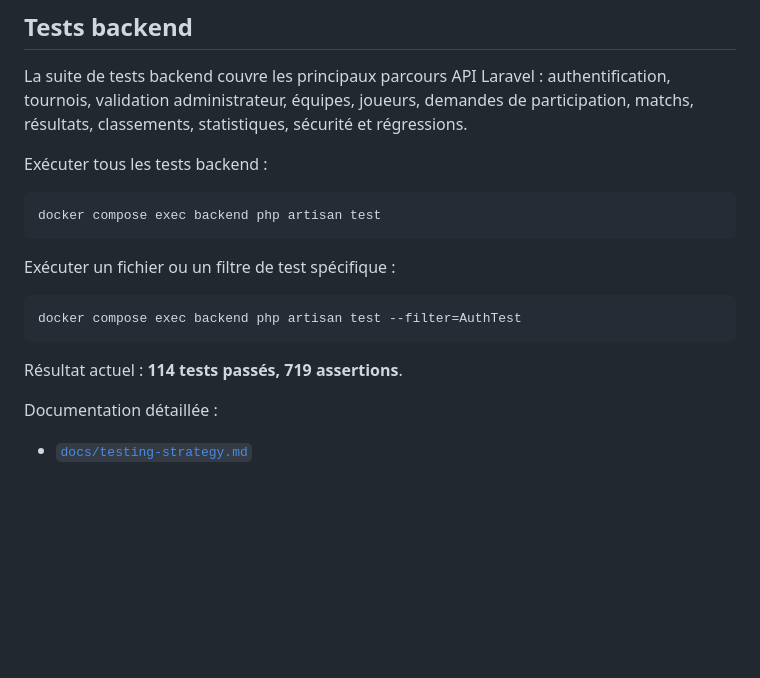
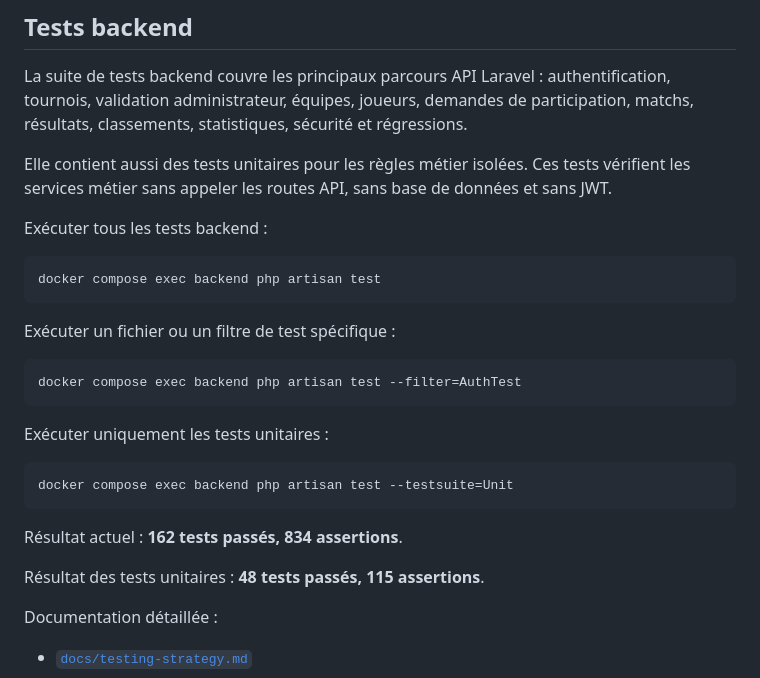
Before and after one commit to abdelghani-dari/gestion-tournois, a Markdown page: README.md, the part around the change. GitHub-like rendering; blank space fills up the shorter version.

Commit message:
docs: update testing results after unit tests

````diff
--- a/README.md
+++ b/README.md
@@ -78,6 +78,8 @@ gestion-tournois/
 
 La suite de tests backend couvre les principaux parcours API Laravel : authentification, tournois, validation administrateur, équipes, joueurs, demandes de participation, matchs, résultats, classements, statistiques, sécurité et régressions.
 
+Elle contient aussi des tests unitaires pour les règles métier isolées. Ces tests vérifient les services métier sans appeler les routes API, sans base de données et sans JWT.
+
 Exécuter tous les tests backend :
 
 ```bash
@@ -90,7 +92,15 @@ Exécuter un fichier ou un filtre de test spécifique :
 docker compose exec backend php artisan test --filter=AuthTest
 ```
 
-Résultat actuel : **114 tests passés, 719 assertions**.
+Exécuter uniquement les tests unitaires :
+
+```bash
+docker compose exec backend php artisan test --testsuite=Unit
+```
+
+Résultat actuel : **162 tests passés, 834 assertions**.
+
+Résultat des tests unitaires : **48 tests passés, 115 assertions**.
 
 Documentation détaillée :
 
````
Also changed, not shown: docs/testing-results.md (+46 -7 lines), docs/testing-strategy.md (+27 -3 lines).
